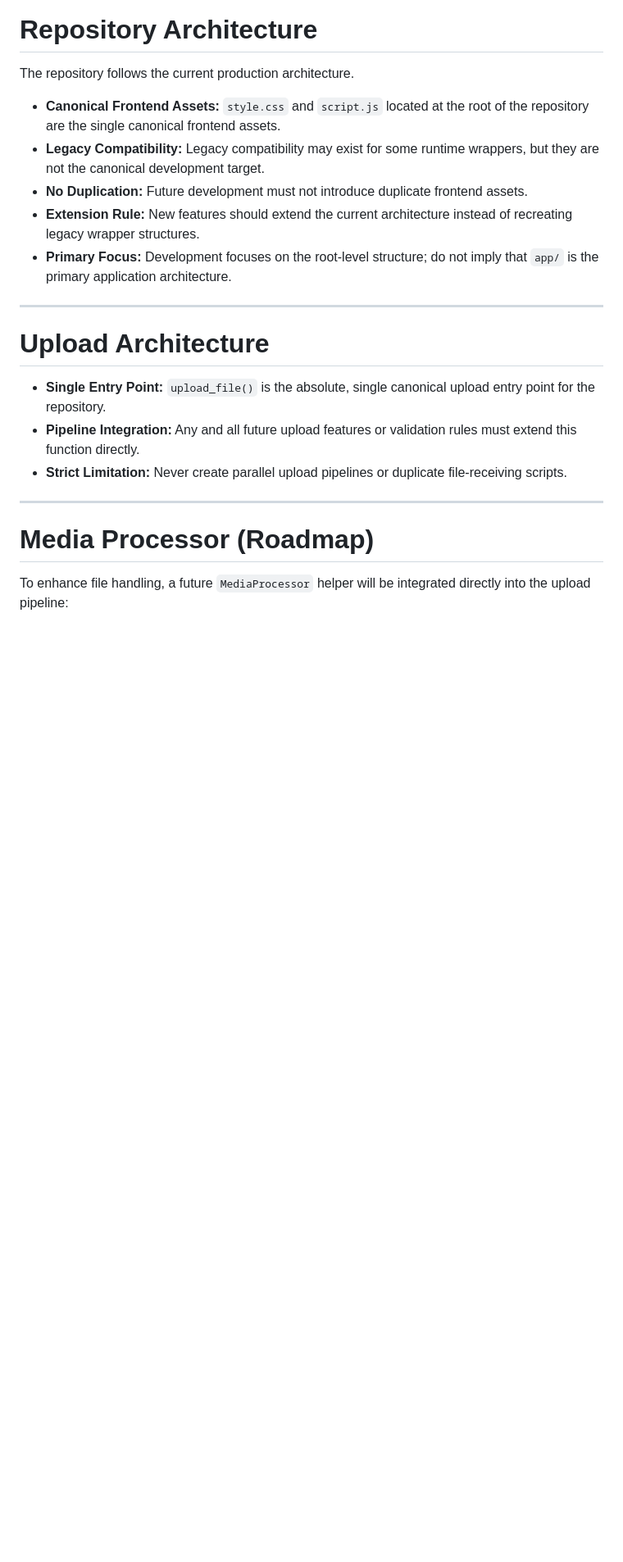
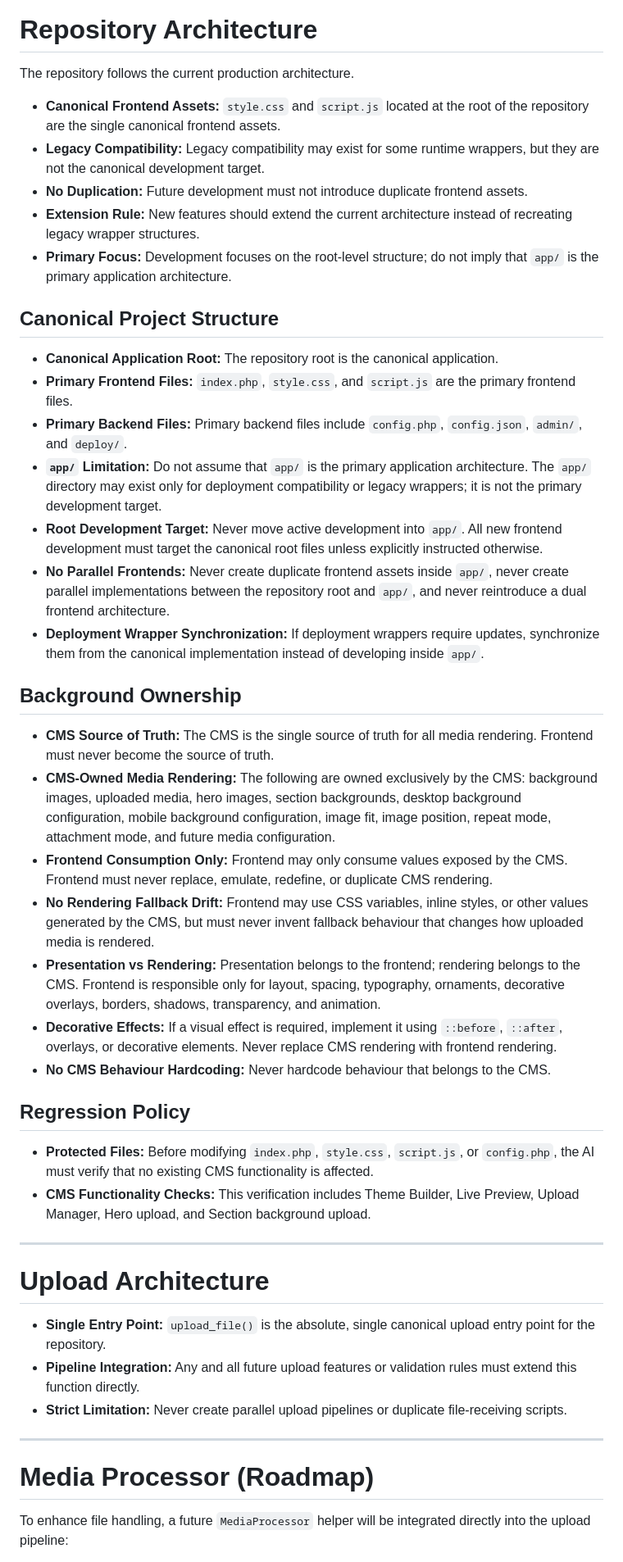
Before and after one commit to februana/multytenant_cms_enggine, a Markdown page: GEMINI.md, the part around the change. Shown at 82% size. Drawn GitHub-style; blank space fills up the shorter version.

Commit message:
docs: add canonical architecture guardrails

```diff
--- a/GEMINI.md
+++ b/GEMINI.md
@@ -35,6 +35,31 @@ The repository follows the current production architecture.
 - **No Duplication:** Future development must not introduce duplicate frontend assets.
 - **Extension Rule:** New features should extend the current architecture instead of recreating legacy wrapper structures.
 - **Primary Focus:** Development focuses on the root-level structure; do not imply that `app/` is the primary application architecture.
+
+## Canonical Project Structure
+
+- **Canonical Application Root:** The repository root is the canonical application.
+- **Primary Frontend Files:** `index.php`, `style.css`, and `script.js` are the primary frontend files.
+- **Primary Backend Files:** Primary backend files include `config.php`, `config.json`, `admin/`, and `deploy/`.
+- **`app/` Limitation:** Do not assume that `app/` is the primary application architecture. The `app/` directory may exist only for deployment compatibility or legacy wrappers; it is not the primary development target.
+- **Root Development Target:** Never move active development into `app/`. All new frontend development must target the canonical root files unless explicitly instructed otherwise.
+- **No Parallel Frontends:** Never create duplicate frontend assets inside `app/`, never create parallel implementations between the repository root and `app/`, and never reintroduce a dual frontend architecture.
+- **Deployment Wrapper Synchronization:** If deployment wrappers require updates, synchronize them from the canonical implementation instead of developing inside `app/`.
+
+## Background Ownership
+
+- **CMS Source of Truth:** The CMS is the single source of truth for all media rendering. Frontend must never become the source of truth.
+- **CMS-Owned Media Rendering:** The following are owned exclusively by the CMS: background images, uploaded media, hero images, section backgrounds, desktop background configuration, mobile background configuration, image fit, image position, repeat mode, attachment mode, and future media configuration.
+- **Frontend Consumption Only:** Frontend may only consume values exposed by the CMS. Frontend must never replace, emulate, redefine, or duplicate CMS rendering.
+- **No Rendering Fallback Drift:** Frontend may use CSS variables, inline styles, or other values generated by the CMS, but must never invent fallback behaviour that changes how uploaded media is rendered.
+- **Presentation vs Rendering:** Presentation belongs to the frontend; rendering belongs to the CMS. Frontend is responsible only for layout, spacing, typography, ornaments, decorative overlays, borders, shadows, transparency, and animation.
+- **Decorative Effects:** If a visual effect is required, implement it using `::before`, `::after`, overlays, or decorative elements. Never replace CMS rendering with frontend rendering.
+- **No CMS Behaviour Hardcoding:** Never hardcode behaviour that belongs to the CMS.
+
+## Regression Policy
+
+- **Protected Files:** Before modifying `index.php`, `style.css`, `script.js`, or `config.php`, the AI must verify that no existing CMS functionality is affected.
+- **CMS Functionality Checks:** This verification includes Theme Builder, Live Preview, Upload Manager, Hero upload, and Section background upload.
 
 ---
 
```
Also changed, not shown: .github/copilot-instructions.md (+29 -0 lines).
